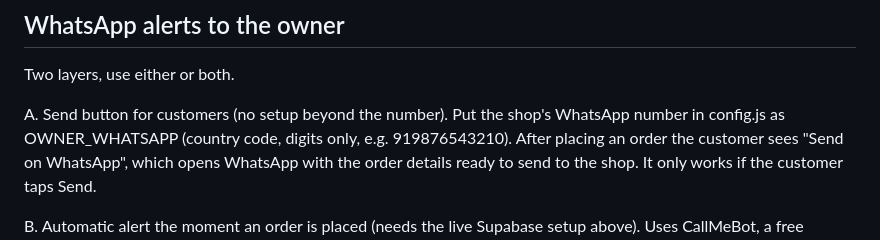
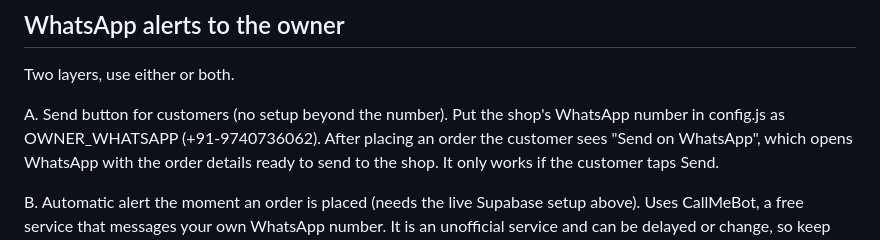
Before and after one commit to sibaji1/grocery, a Markdown page: README.md, the part around the change. GitHub-like rendering.

```diff
--- a/README.md
+++ b/README.md
@@ -21,7 +21,7 @@ Demo mode keeps orders on one device only, so it is for testing the screens.
 Two layers, use either or both.
 
 A. Send button for customers (no setup beyond the number).
-   Put the shop's WhatsApp number in config.js as OWNER_WHATSAPP (country code, digits only, e.g. 919876543210).
+   Put the shop's WhatsApp number in config.js as OWNER_WHATSAPP (+91-9740736062).
    After placing an order the customer sees "Send on WhatsApp", which opens WhatsApp with the order
    details ready to send to the shop. It only works if the customer taps Send.
 
```
